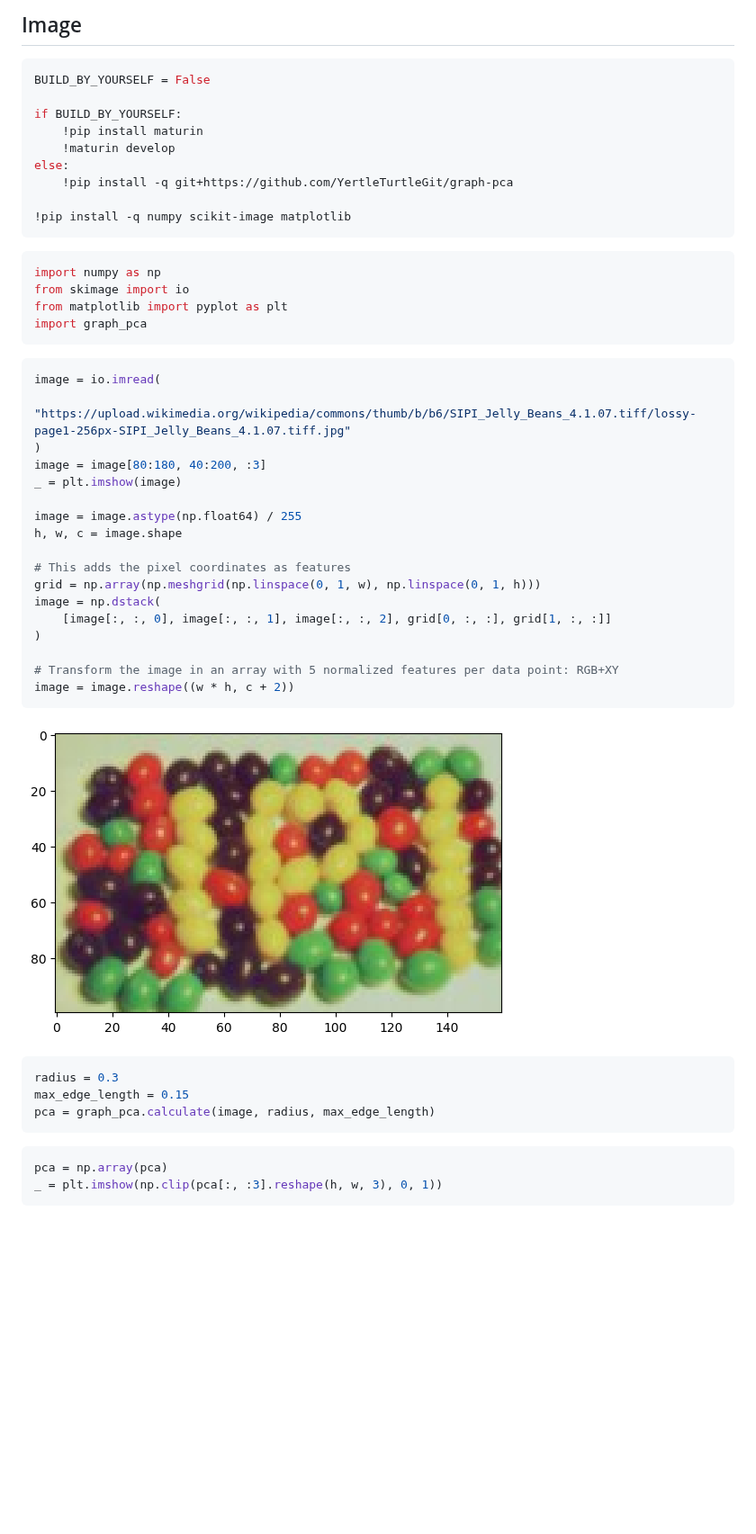
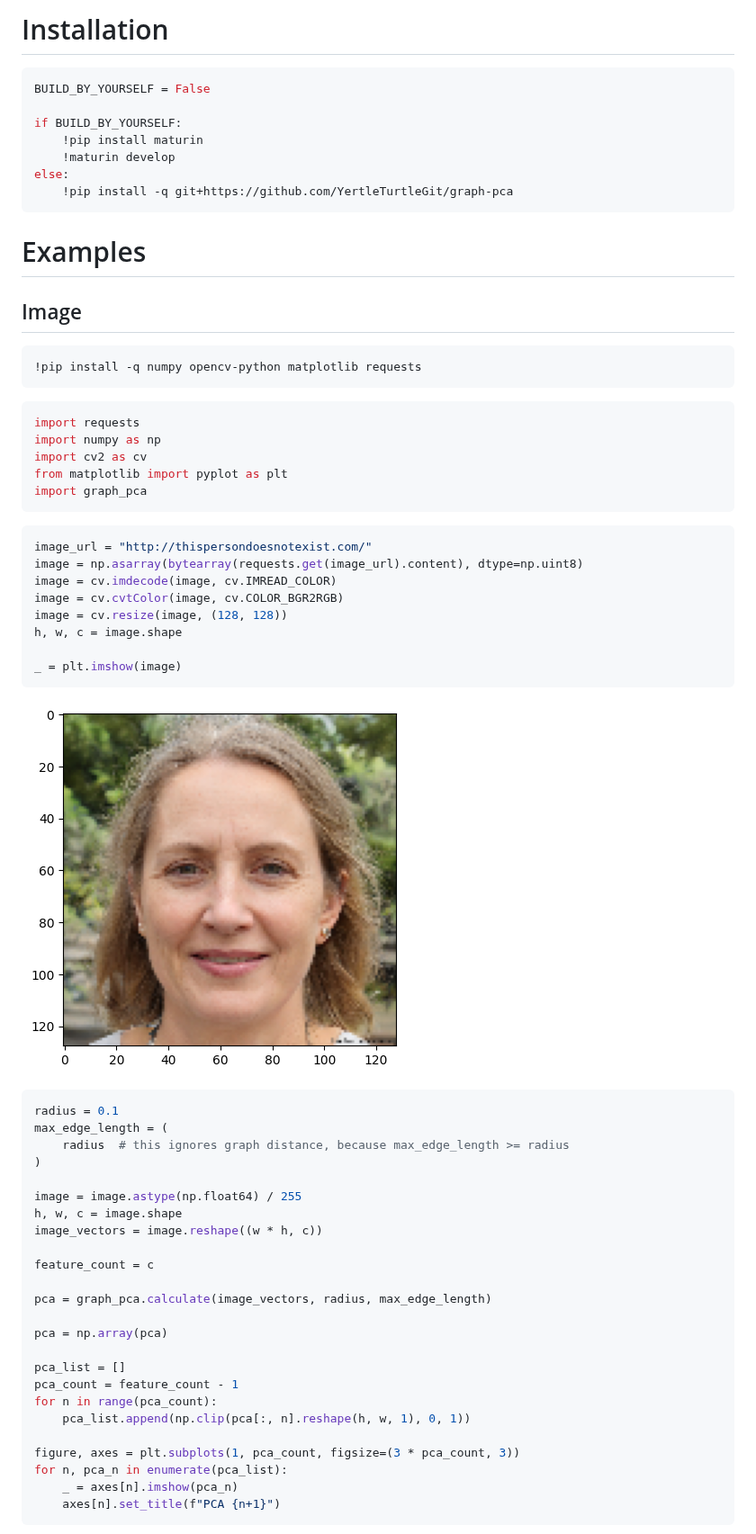
Before and after one commit to YertleTurtleGit/graph-pca, a Markdown page: README.md, the part around one of its changes. Shown at 90% size. Drawn GitHub-style; pictures changed too: README_files/README_5_0.png (deleted), README_files/README_7_0.png (added); blank space fills up the shorter version.

````diff
--- a/README.md
+++ b/README.md
@@ -18,5 +14,6 @@ Performs PCA with optional graph distance for neighborhood composition.
 
-## Image
+
+# Installation
 
 
 ```python
@@ -27,55 +24,71 @@ if BUILD_BY_YOURSELF:
     !maturin develop
 else:
     !pip install -q git+https://github.com/YertleTurtleGit/graph-pca
+```
 
-!pip install -q numpy scikit-image matplotlib
+# Examples
+
+## Image
+
+
+```python
+!pip install -q numpy opencv-python matplotlib requests
 ```
 
 
 ```python
+import requests
 import numpy as np
-from skimage import io
+import cv2 as cv
 from matplotlib import pyplot as plt
 import graph_pca
 ```
 
 
 ```python
-image = io.imread(
-    "https://upload.wikimedia.org/wikipedia/commons/thumb/b/b6/SIPI_Jelly_Beans_4.1.07.tiff/lossy-page1-256px-SIPI_Jelly_Beans_4.1.07.tiff.jpg"
-)
-image = image[80:180, 40:200, :3]
-_ = plt.imshow(image)
-
-image = image.astype(np.float64) / 255
+image_url = "http://thispersondoesnotexist.com/"
+image = np.asarray(bytearray(requests.get(image_url).content), dtype=np.uint8)
+image = cv.imdecode(image, cv.IMREAD_COLOR)
+image = cv.cvtColor(image, cv.COLOR_BGR2RGB)
+image = cv.resize(image, (128, 128))
 h, w, c = image.shape
 
-# This adds the pixel coordinates as features
-grid = np.array(np.meshgrid(np.linspace(0, 1, w), np.linspace(0, 1, h)))
-image = np.dstack(
-    [image[:, :, 0], image[:, :, 1], image[:, :, 2], grid[0, :, :], grid[1, :, :]]
-)
-
-# Transform the image in an array with 5 normalized features per data point: RGB+XY
-image = image.reshape((w * h, c + 2))
+_ = plt.imshow(image)
 ```
 
 
 
-![png](README_files/README_5_0.png)
+![png](README_files/README_7_0.png)
 
 
 
 
 ```python
-radius = 0.3
-max_edge_length = 0.15
-pca = graph_pca.calculate(image, radius, max_edge_length)
+radius = 0.1
+max_edge_length = (
+    radius  # this ignores graph distance, because max_edge_length >= radius
+)
+
+image = image.astype(np.float64) / 255
+h, w, c = image.shape
+image_vectors = image.reshape((w * h, c))
+
+feature_count = c
+
+pca = graph_pca.calculate(image_vectors, radius, max_edge_length)
+
+pca = np.array(pca)
+
+pca_list = []
+pca_count = feature_count - 1
+for n in range(pca_count):
+    pca_list.append(np.clip(pca[:, n].reshape(h, w, 1), 0, 1))
+
+figure, axes = plt.subplots(1, pca_count, figsize=(3 * pca_count, 3))
+for n, pca_n in enumerate(pca_list):
+    _ = axes[n].imshow(pca_n)
+    axes[n].set_title(f"PCA {n+1}")
 ```
 
 
-```python
-pca = np.array(pca)
-_ = plt.imshow(np.clip(pca[:, :3].reshape(h, w, 3), 0, 1))
-```
 
````
Also changed, not shown: other parts of README.md (+36 -14 lines), README_files/README_7_1.png (deleted), README_files/README_8_0.png (added), README_files/README_9_0.png (added).
